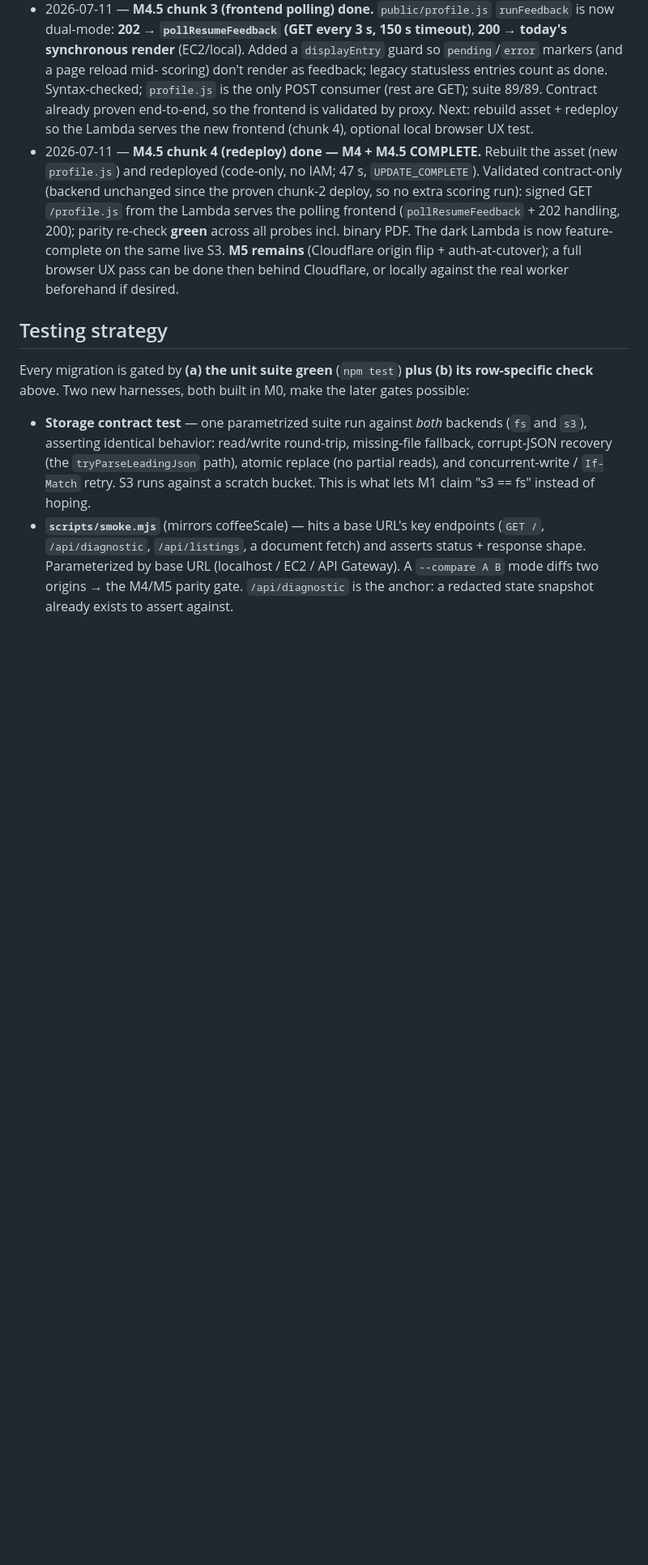
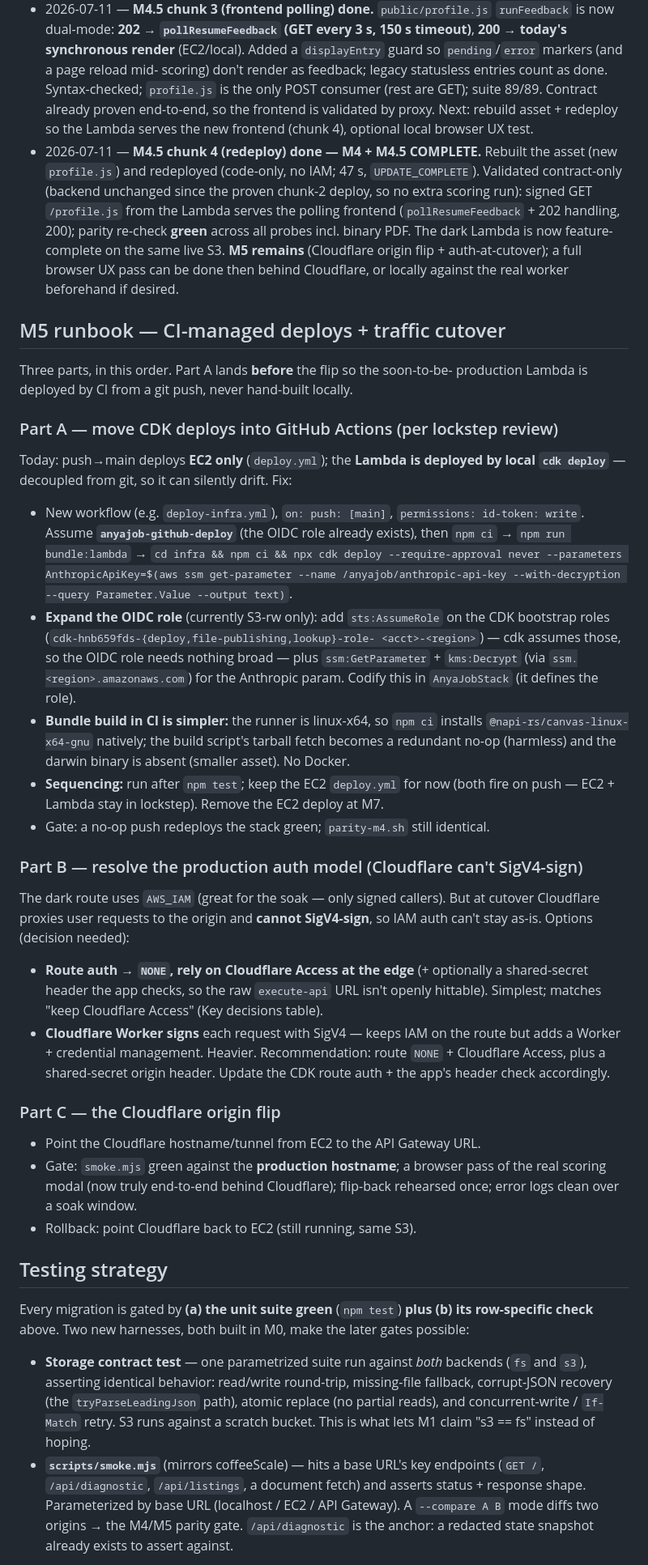
Before and after one commit to cobell206/anyajob, a Markdown page: SERVERLESS-TRANSITION.md, the part around one of its changes. Shown at 81% size. Drawn GitHub-style; blank space fills up the shorter version.

Commit message:
docs(serverless): M5 runbook — fold CDK deploy into CI (OIDC), auth-at-cutover, origin flip
Adds the M5 plan: (A) a GitHub Actions workflow that builds the bundle and
cdk-deploys via the existing anyajob-github-deploy OIDC role on push to main, so
the Lambda deploys from git instead of a local hand-run (closes the drift gap);
expand that role to assume the CDK bootstrap roles + read the SSM key param.
(B) resolve the prod auth model since Cloudflare can't SigV4-sign the AWS_IAM
route. (C) the Cloudflare origin flip EC2 -> API Gateway.

Co-Authored-By: Claude Opus 4.8 <noreply@anthropic.com>

```diff
--- a/SERVERLESS-TRANSITION.md
+++ b/SERVERLESS-TRANSITION.md
@@ -336,6 +336,52 @@ gateway anyway).
   is now feature-complete on the same live S3. **M5 remains** (Cloudflare origin
   flip + auth-at-cutover); a full browser UX pass can be done then behind
   Cloudflare, or locally against the real worker beforehand if desired.
+
+## M5 runbook — CI-managed deploys + traffic cutover
+
+Three parts, in this order. Part A lands **before** the flip so the soon-to-be-
+production Lambda is deployed by CI from a git push, never hand-built locally.
+
+### Part A — move CDK deploys into GitHub Actions (per lockstep review)
+Today: push→main deploys **EC2 only** (`deploy.yml`); the **Lambda is deployed
+by local `cdk deploy`** — decoupled from git, so it can silently drift. Fix:
+- New workflow (e.g. `deploy-infra.yml`), `on: push: [main]`, `permissions:
+  id-token: write`. Assume **`anyajob-github-deploy`** (the OIDC role already
+  exists), then `npm ci` → `npm run bundle:lambda` → `cd infra && npm ci &&
+  npx cdk deploy --require-approval never --parameters AnthropicApiKey=$(aws ssm
+  get-parameter --name /anyajob/anthropic-api-key --with-decryption --query
+  Parameter.Value --output text)`.
+- **Expand the OIDC role** (currently S3-rw only): add `sts:AssumeRole` on the
+  CDK bootstrap roles (`cdk-hnb659fds-{deploy,file-publishing,lookup}-role-
+  <acct>-<region>`) — cdk assumes those, so the OIDC role needs nothing broad —
+  plus `ssm:GetParameter` + `kms:Decrypt` (via `ssm.<region>.amazonaws.com`) for
+  the Anthropic param. Codify this in `AnyaJobStack` (it defines the role).
+- **Bundle build in CI is simpler:** the runner is linux-x64, so `npm ci`
+  installs `@napi-rs/canvas-linux-x64-gnu` natively; the build script's tarball
+  fetch becomes a redundant no-op (harmless) and the darwin binary is absent
+  (smaller asset). No Docker.
+- **Sequencing:** run after `npm test`; keep the EC2 `deploy.yml` for now (both
+  fire on push — EC2 + Lambda stay in lockstep). Remove the EC2 deploy at M7.
+- Gate: a no-op push redeploys the stack green; `parity-m4.sh` still identical.
+
+### Part B — resolve the production auth model (Cloudflare can't SigV4-sign)
+The dark route uses `AWS_IAM` (great for the soak — only signed callers). But at
+cutover Cloudflare proxies user requests to the origin and **cannot SigV4-sign**,
+so IAM auth can't stay as-is. Options (decision needed):
+- **Route auth → `NONE`, rely on Cloudflare Access at the edge** (+ optionally a
+  shared-secret header the app checks, so the raw `execute-api` URL isn't openly
+  hittable). Simplest; matches "keep Cloudflare Access" (Key decisions table).
+- **Cloudflare Worker signs** each request with SigV4 — keeps IAM on the route
+  but adds a Worker + credential management. Heavier.
+Recommendation: route `NONE` + Cloudflare Access, plus a shared-secret origin
+header. Update the CDK route auth + the app's header check accordingly.
+
+### Part C — the Cloudflare origin flip
+- Point the Cloudflare hostname/tunnel from EC2 to the API Gateway URL.
+- Gate: `smoke.mjs` green against the **production hostname**; a browser pass of
+  the real scoring modal (now truly end-to-end behind Cloudflare); flip-back
+  rehearsed once; error logs clean over a soak window.
+- Rollback: point Cloudflare back to EC2 (still running, same S3).
 
 ## Testing strategy
 
```
Also changed, not shown: other parts of SERVERLESS-TRANSITION.md (+1 -1 lines).
